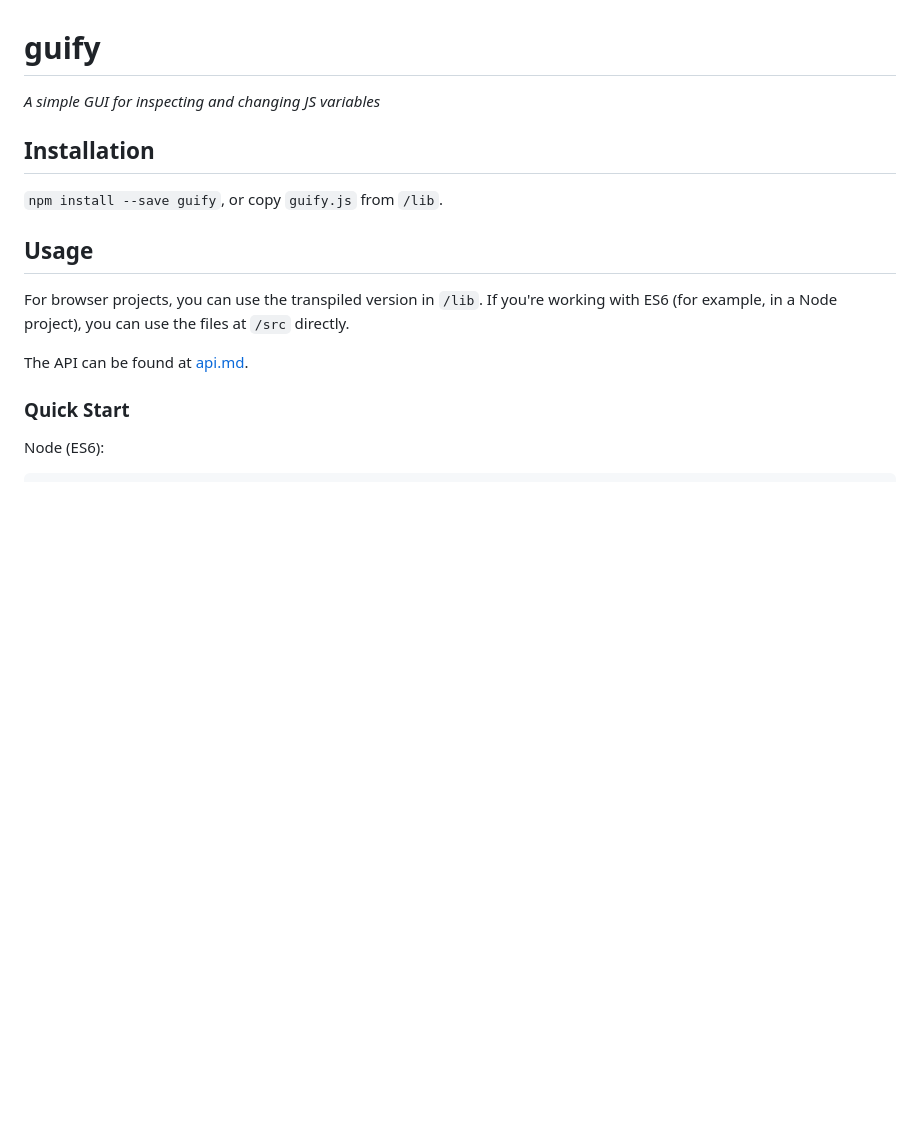
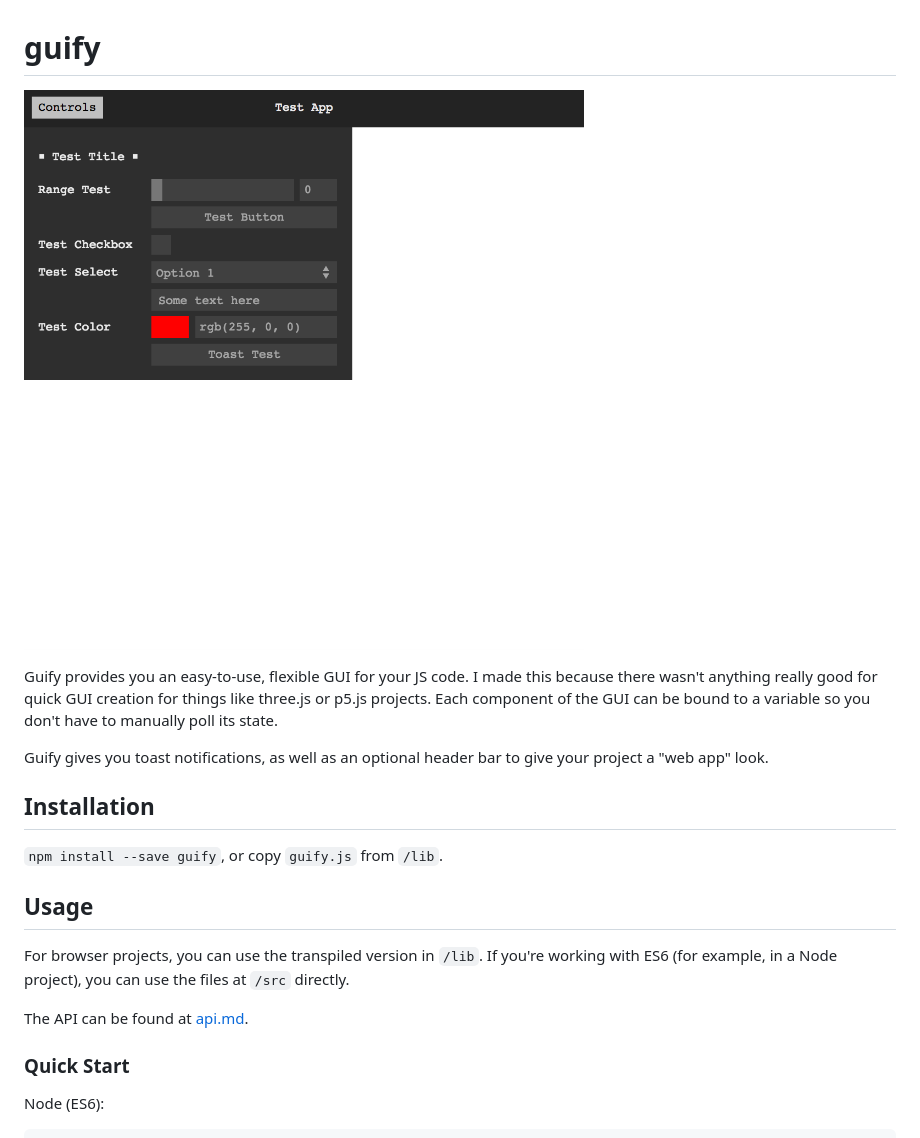
Before and after one commit to colejd/guify, a Markdown page: readme.md, the part around one of its changes. GitHub-like rendering; pictures changed too: docs/Guify.png (added); blank space fills up the shorter version.

Commit message:
Organize, update readme

```diff
--- a/readme.md
+++ b/readme.md
@@ -1,5 +1,14 @@
 # guify
-*A simple GUI for inspecting and changing JS variables*
+
+![Example Screenshot](/docs/Guify.png)
+
+Guify provides you an easy-to-use, flexible GUI for your JS code. I made this because
+there wasn't anything really good for quick GUI creation for things like three.js or
+p5.js projects. Each component of the GUI can be bound to a variable so you don't
+have to manually poll its state.
+
+Guify gives you toast notifications, as well as an optional header bar to give your
+project a "web app" look.
 
 
 ## Installation
```
Also changed, not shown: other parts of readme.md (+1 -1 lines), docs/api.md (renamed from api.md).
